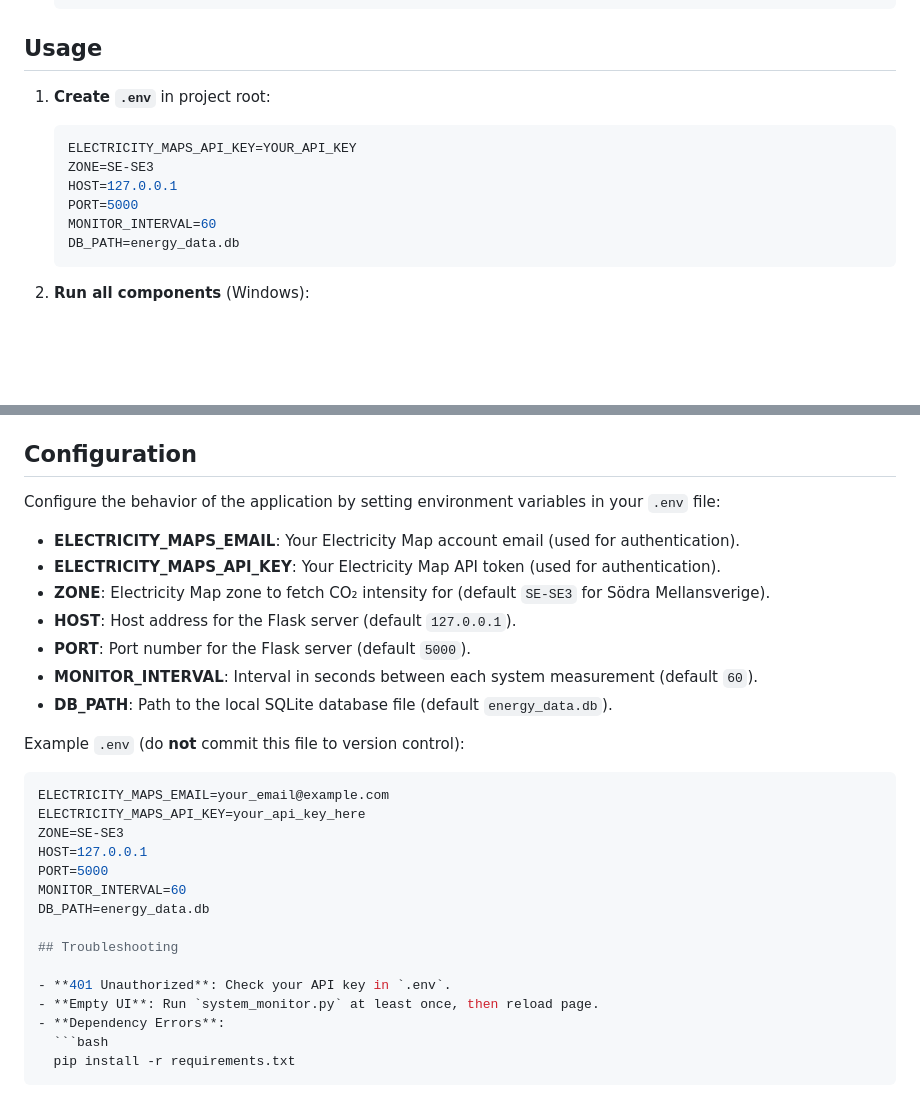
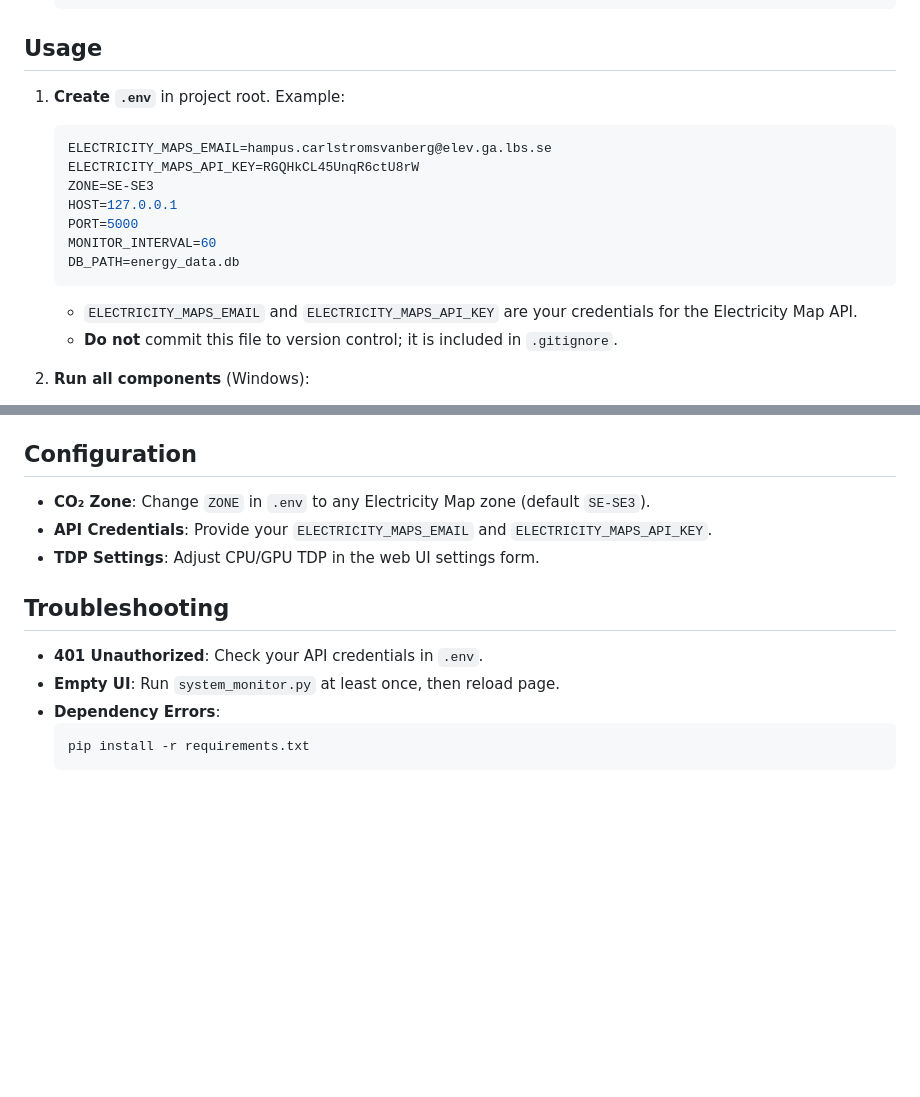
Before and after one commit to Hampus-CS/TEK-Eget-Projekt, a Markdown page: README.md, 2 parts joined by grey strips. Rendered like a GitHub page; blank space fills up the shorter version.

Commit message:
Small fix to README

````diff
--- a/README.md
+++ b/README.md
@@ -67,15 +67,20 @@ This project monitors system resource usage (CPU, RAM, GPU) and fetches the late
 
 ## Usage
 
-1. **Create `.env`** in project root:
+1. **Create `.env`** in project root. Example:
+
    ```ini
-   ELECTRICITY_MAPS_API_KEY=YOUR_API_KEY
+   ELECTRICITY_MAPS_EMAIL=hampus.carlstromsvanberg@elev.ga.lbs.se
+   ELECTRICITY_MAPS_API_KEY=RGQHkCL45UnqR6ctU8rW
    ZONE=SE-SE3
    HOST=127.0.0.1
    PORT=5000
    MONITOR_INTERVAL=60
    DB_PATH=energy_data.db
    ```
+
+   - `ELECTRICITY_MAPS_EMAIL` and `ELECTRICITY_MAPS_API_KEY` are your credentials for the Electricity Map API.
+   - **Do not** commit this file to version control; it is included in `.gitignore`.
 
 2. **Run all components** (Windows):
    - Double-click `run.bat`
@@ -95,30 +100,13 @@ This project monitors system resource usage (CPU, RAM, GPU) and fetches the late
 
 ## Configuration
 
-Configure the behavior of the application by setting environment variables in your `.env` file:
-
-- **ELECTRICITY_MAPS_EMAIL**: Your Electricity Map account email (used for authentication).
-- **ELECTRICITY_MAPS_API_KEY**: Your Electricity Map API token (used for authentication).
-- **ZONE**: Electricity Map zone to fetch CO₂ intensity for (default `SE-SE3` for Södra Mellansverige).
-- **HOST**: Host address for the Flask server (default `127.0.0.1`).
-- **PORT**: Port number for the Flask server (default `5000`).
-- **MONITOR_INTERVAL**: Interval in seconds between each system measurement (default `60`).
-- **DB_PATH**: Path to the local SQLite database file (default `energy_data.db`).
-
-Example `.env` (do **not** commit this file to version control):
-
-```ini
-ELECTRICITY_MAPS_EMAIL=your_email@example.com
-ELECTRICITY_MAPS_API_KEY=your_api_key_here
-ZONE=SE-SE3
-HOST=127.0.0.1
-PORT=5000
-MONITOR_INTERVAL=60
-DB_PATH=energy_data.db
+- **CO₂ Zone**: Change `ZONE` in `.env` to any Electricity Map zone (default `SE-SE3`).
+- **API Credentials**: Provide your `ELECTRICITY_MAPS_EMAIL` and `ELECTRICITY_MAPS_API_KEY`.
+- **TDP Settings**: Adjust CPU/GPU TDP in the web UI settings form.
 
 ## Troubleshooting
 
-- **401 Unauthorized**: Check your API key in `.env`.
+- **401 Unauthorized**: Check your API credentials in `.env`.
 - **Empty UI**: Run `system_monitor.py` at least once, then reload page.
 - **Dependency Errors**:
   ```bash
````
